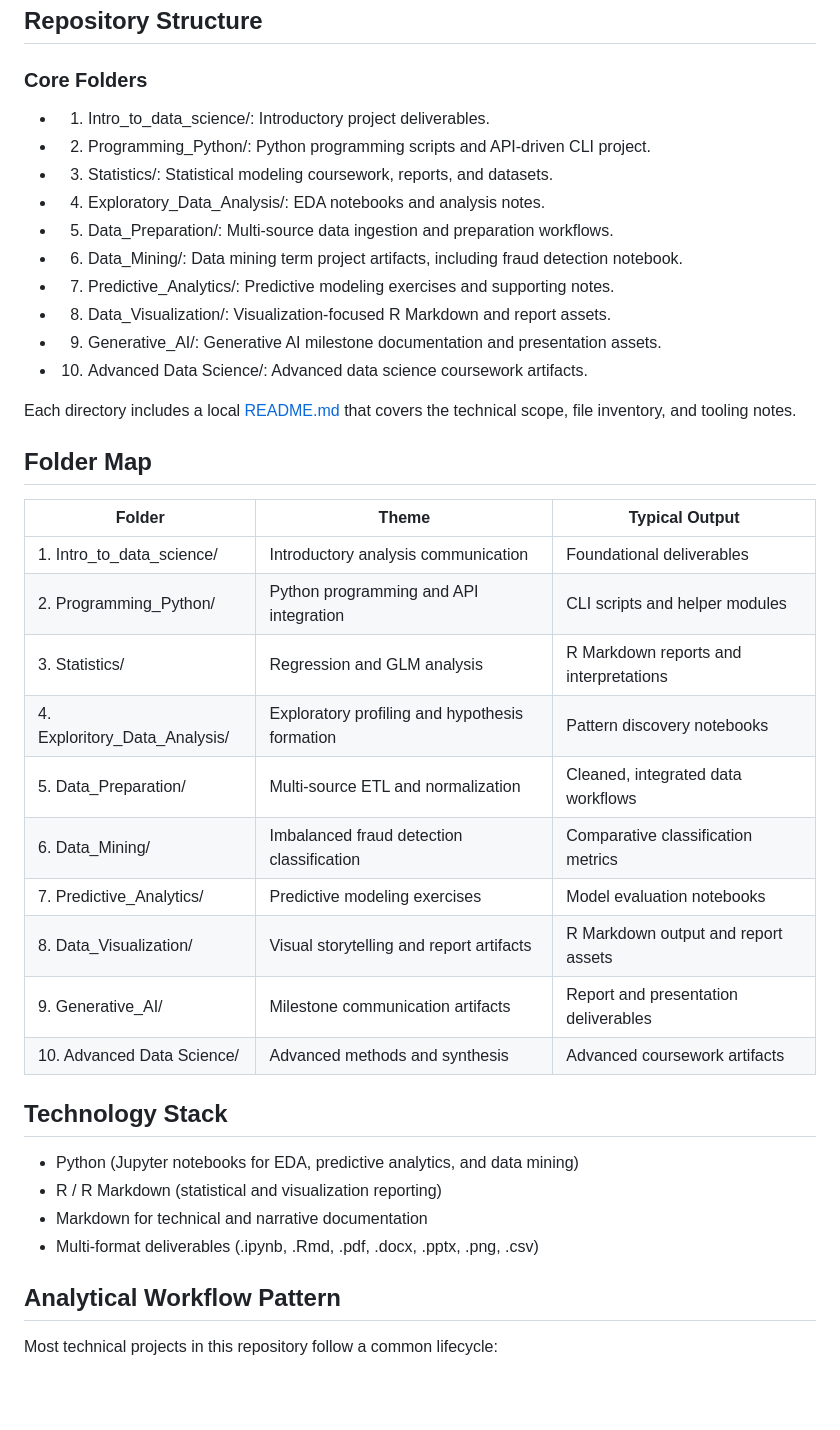
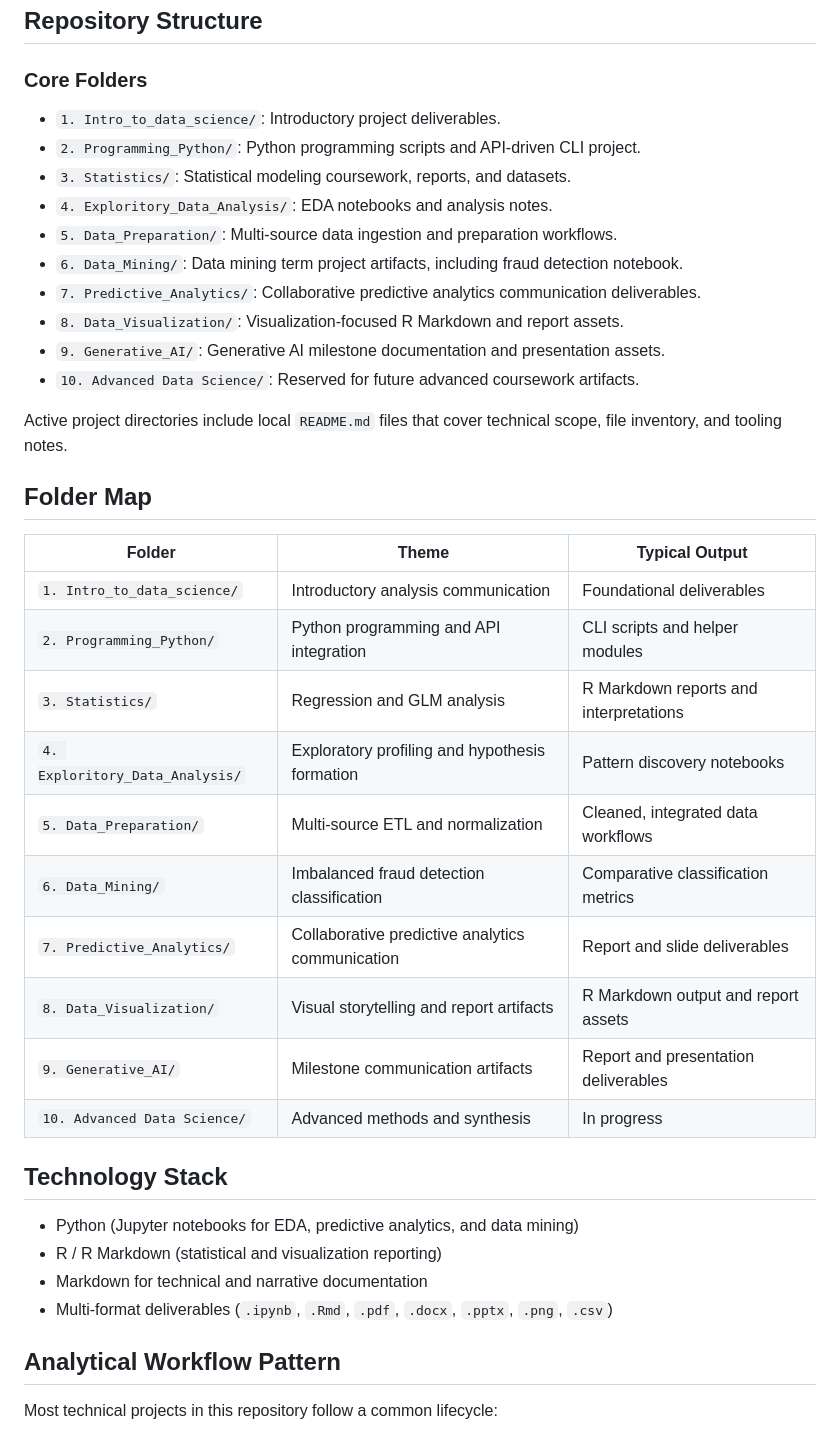
Before and after one commit to wederstrandtd/wederstrandt-data-science-portfolio, a Markdown page: README.md, the part around one of its changes. Drawn GitHub-style; blank space fills up the shorter version.

```diff
--- a/README.md
+++ b/README.md
@@ -24,38 +38,38 @@ Technical portfolio of data science coursework and project deliverables across d
 ## Repository Structure
 
 ### Core Folders
-- 1. Intro_to_data_science/: Introductory project deliverables.
-- 2. Programming_Python/: Python programming scripts and API-driven CLI project.
-- 3. Statistics/: Statistical modeling coursework, reports, and datasets.
-- 4. Exploratory_Data_Analysis/: EDA notebooks and analysis notes.
-- 5. Data_Preparation/: Multi-source data ingestion and preparation workflows.
-- 6. Data_Mining/: Data mining term project artifacts, including fraud detection notebook.
-- 7. Predictive_Analytics/: Predictive modeling exercises and supporting notes.
-- 8. Data_Visualization/: Visualization-focused R Markdown and report assets.
-- 9. Generative_AI/: Generative AI milestone documentation and presentation assets.
-- 10. Advanced Data Science/: Advanced data science coursework artifacts.
+- `1. Intro_to_data_science/`: Introductory project deliverables.
+- `2. Programming_Python/`: Python programming scripts and API-driven CLI project.
+- `3. Statistics/`: Statistical modeling coursework, reports, and datasets.
+- `4. Exploritory_Data_Analysis/`: EDA notebooks and analysis notes.
+- `5. Data_Preparation/`: Multi-source data ingestion and preparation workflows.
+- `6. Data_Mining/`: Data mining term project artifacts, including fraud detection notebook.
+- `7. Predictive_Analytics/`: Collaborative predictive analytics communication deliverables.
+- `8. Data_Visualization/`: Visualization-focused R Markdown and report assets.
+- `9. Generative_AI/`: Generative AI milestone documentation and presentation assets.
+- `10. Advanced Data Science/`: Reserved for future advanced coursework artifacts.
 
-Each directory includes a local [README.md](http://_vscodecontentref_/0) that covers the technical scope, file inventory, and tooling notes.
+Active project directories include local `README.md` files that cover technical scope, file inventory, and tooling notes.
 
 ## Folder Map
 | Folder | Theme | Typical Output |
 |---|---|---|
-| 1. Intro_to_data_science/ | Introductory analysis communication | Foundational deliverables |
-| 2. Programming_Python/ | Python programming and API integration | CLI scripts and helper modules |
-| 3. Statistics/ | Regression and GLM analysis | R Markdown reports and interpretations |
-| 4. Exploritory_Data_Analysis/ | Exploratory profiling and hypothesis formation | Pattern discovery notebooks |
-| 5. Data_Preparation/ | Multi-source ETL and normalization | Cleaned, integrated data workflows |
-| 6. Data_Mining/ | Imbalanced fraud detection classification | Comparative classification metrics |
-| 7. Predictive_Analytics/ | Predictive modeling exercises | Model evaluation notebooks |
-| 8. Data_Visualization/ | Visual storytelling and report artifacts | R Markdown output and report assets |
-| 9. Generative_AI/ | Milestone communication artifacts | Report and presentation deliverables |
-| 10. Advanced Data Science/ | Advanced methods and synthesis | Advanced coursework artifacts |
+| `1. Intro_to_data_science/` | Introductory analysis communication | Foundational deliverables |
+| `2. Programming_Python/` | Python programming and API integration | CLI scripts and helper modules |
+| `3. Statistics/` | Regression and GLM analysis | R Markdown reports and interpretations |
+| `4. Exploritory_Data_Analysis/` | Exploratory profiling and hypothesis formation | Pattern discovery notebooks |
+| `5. Data_Preparation/` | Multi-source ETL and normalization | Cleaned, integrated data workflows |
+| `6. Data_Mining/` | Imbalanced fraud detection classification | Comparative classification metrics |
+| `7. Predictive_Analytics/` | Collaborative predictive analytics communication | Report and slide deliverables |
+| `8. Data_Visualization/` | Visual storytelling and report artifacts | R Markdown output and report assets |
+| `9. Generative_AI/` | Milestone communication artifacts | Report and presentation deliverables |
+| `10. Advanced Data Science/` | Advanced methods and synthesis | In progress |
 
 ## Technology Stack
 - Python (Jupyter notebooks for EDA, predictive analytics, and data mining)
 - R / R Markdown (statistical and visualization reporting)
 - Markdown for technical and narrative documentation
-- Multi-format deliverables (.ipynb, .Rmd, .pdf, .docx, .pptx, .png, .csv)
+- Multi-format deliverables (`.ipynb`, `.Rmd`, `.pdf`, `.docx`, `.pptx`, `.png`, `.csv`)
 
 ## Analytical Workflow Pattern
 Most technical projects in this repository follow a common lifecycle:
```
Also changed, not shown: other parts of README.md (+28 -14 lines).
